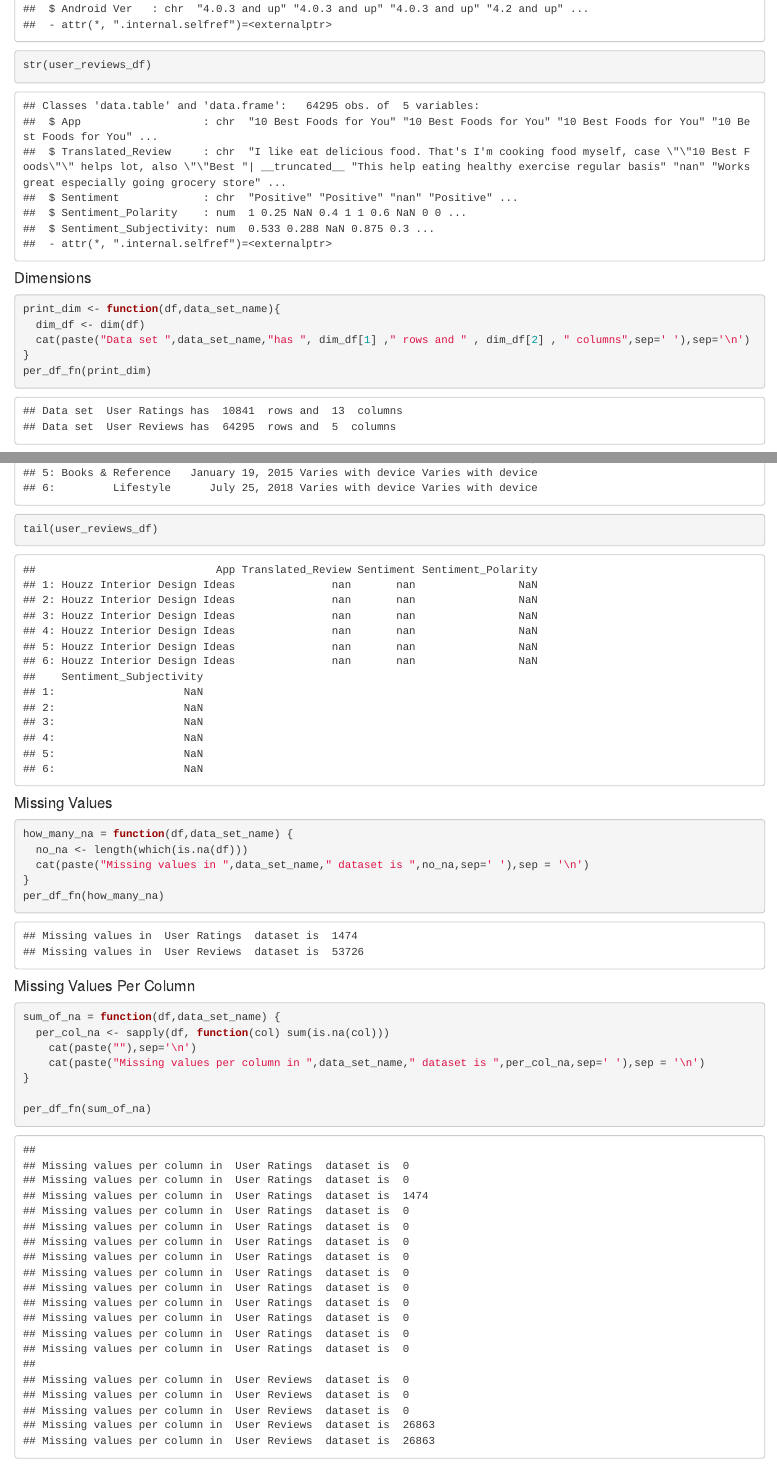
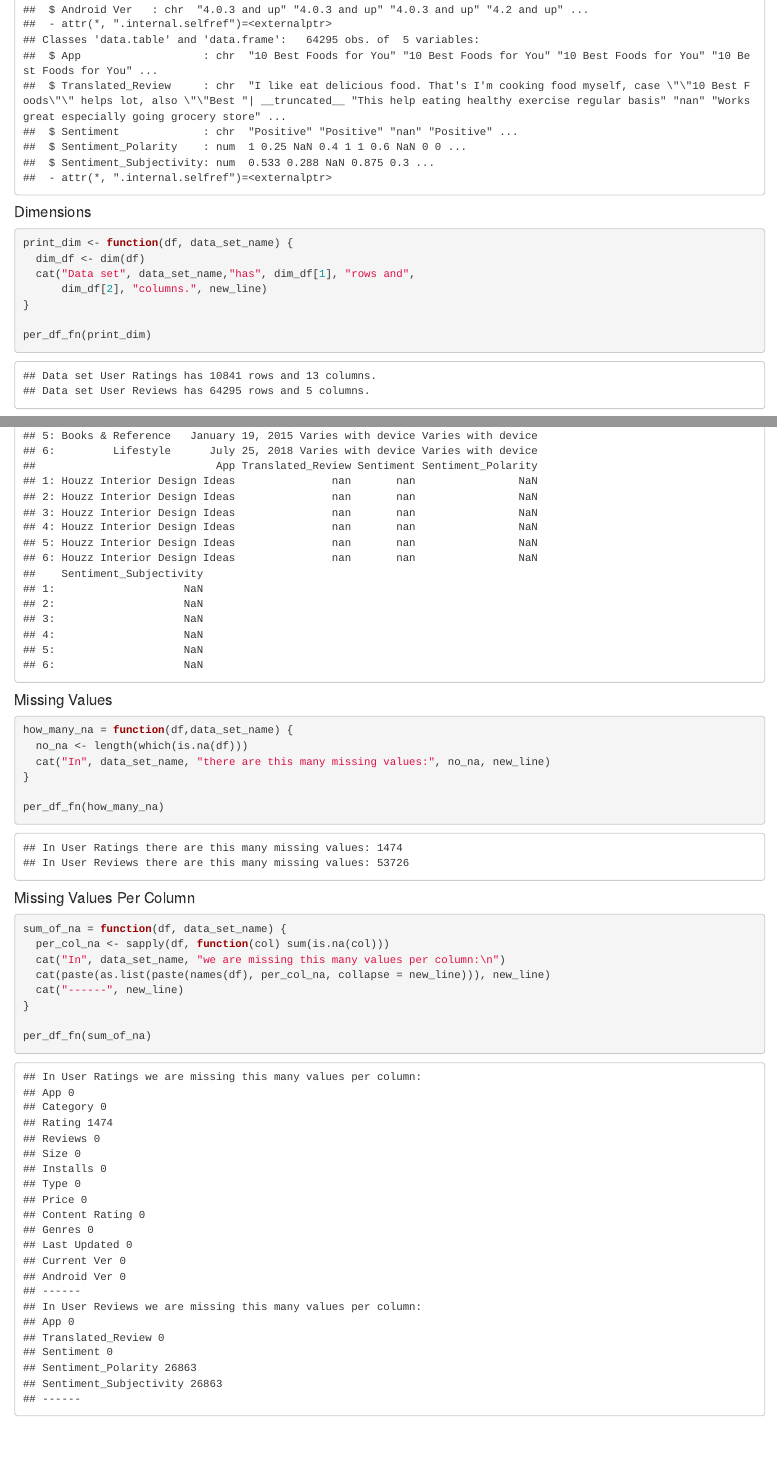
Before and after one commit to annalizjensen/RBA_Group6, an R Markdown document (phase1.Rmd): the page in a window 1100 px wide, from 2460 px down before the commit and from 2480 px down after it, so that both start at the same text, and a second part further down, joined at a grey line. The pictures show the output file phase1.html that the author committed with the source, opened offline.

Commit message:
just some fancy stuff

````diff
--- a/phase1.Rmd
+++ b/phase1.Rmd
@@ -118,10 +120,11 @@ str(user_ratings_df)
-str(user_reviews_df)
+per_df_fn(str)
 ```
 
 #### Dimensions
 
 ```{r}
-print_dim <- function(df,data_set_name){
+print_dim <- function(df, data_set_name) {
   dim_df <- dim(df)
-  cat(paste("Data set ",data_set_name,"has ", dim_df[1] ," rows and " , dim_df[2] , " columns",sep=' '),sep='\n')
+  cat("Data set", data_set_name,"has", dim_df[1], "rows and",
+      dim_df[2], "columns.", new_line)
 }
@@ -138,4 +139,6 @@ tail(user_ratings_df)
-tail(user_reviews_df)
+per_df_fn(function(x, y) print(head(x)))
+
+per_df_fn(function(x, y) print(tail(x)))
 ```
 
 #### Missing Values
@@ -143,18 +146,20 @@ tail(user_reviews_df)
 ```{r}
 how_many_na = function(df,data_set_name) {
   no_na <- length(which(is.na(df)))
-  cat(paste("Missing values in ",data_set_name," dataset is ",no_na,sep=' '),sep = '\n')
+  cat("In", data_set_name, "there are this many missing values:", no_na, new_line)
 }
+
 per_df_fn(how_many_na)
 ```
 
 #### Missing Values Per Column
 
 ```{r}
-sum_of_na = function(df,data_set_name) {
+sum_of_na = function(df, data_set_name) {
   per_col_na <- sapply(df, function(col) sum(is.na(col)))
-    cat(paste(""),sep='\n')
-    cat(paste("Missing values per column in ",data_set_name," dataset is ",per_col_na,sep=' '),sep = '\n')
+  cat("In", data_set_name, "we are missing this many values per column:\n")
+  cat(paste(as.list(paste(names(df), per_col_na, collapse = new_line))), new_line)
+  cat("------", new_line)
 }
 
 per_df_fn(sum_of_na)
````
Also changed, not shown: phase1.html, phase1.Rmd (22 more changed lines).
